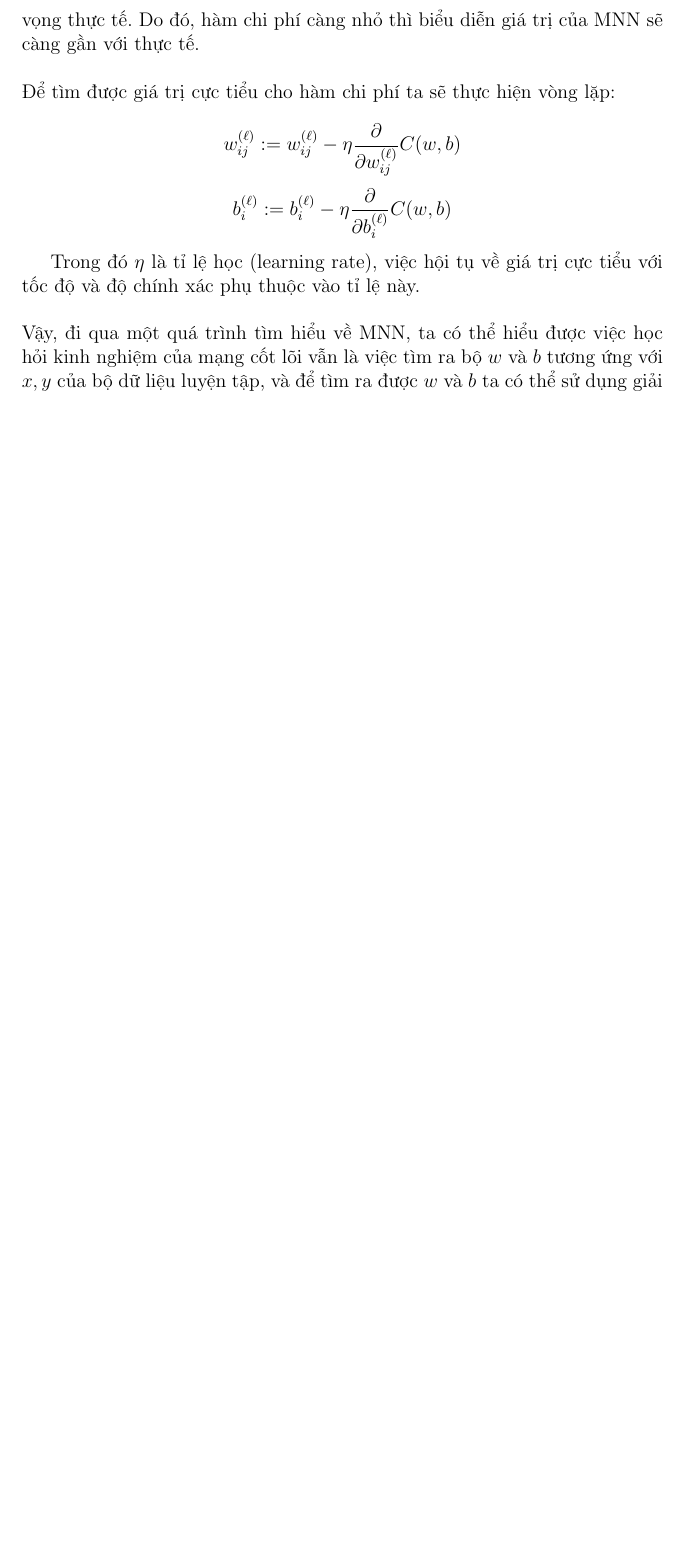
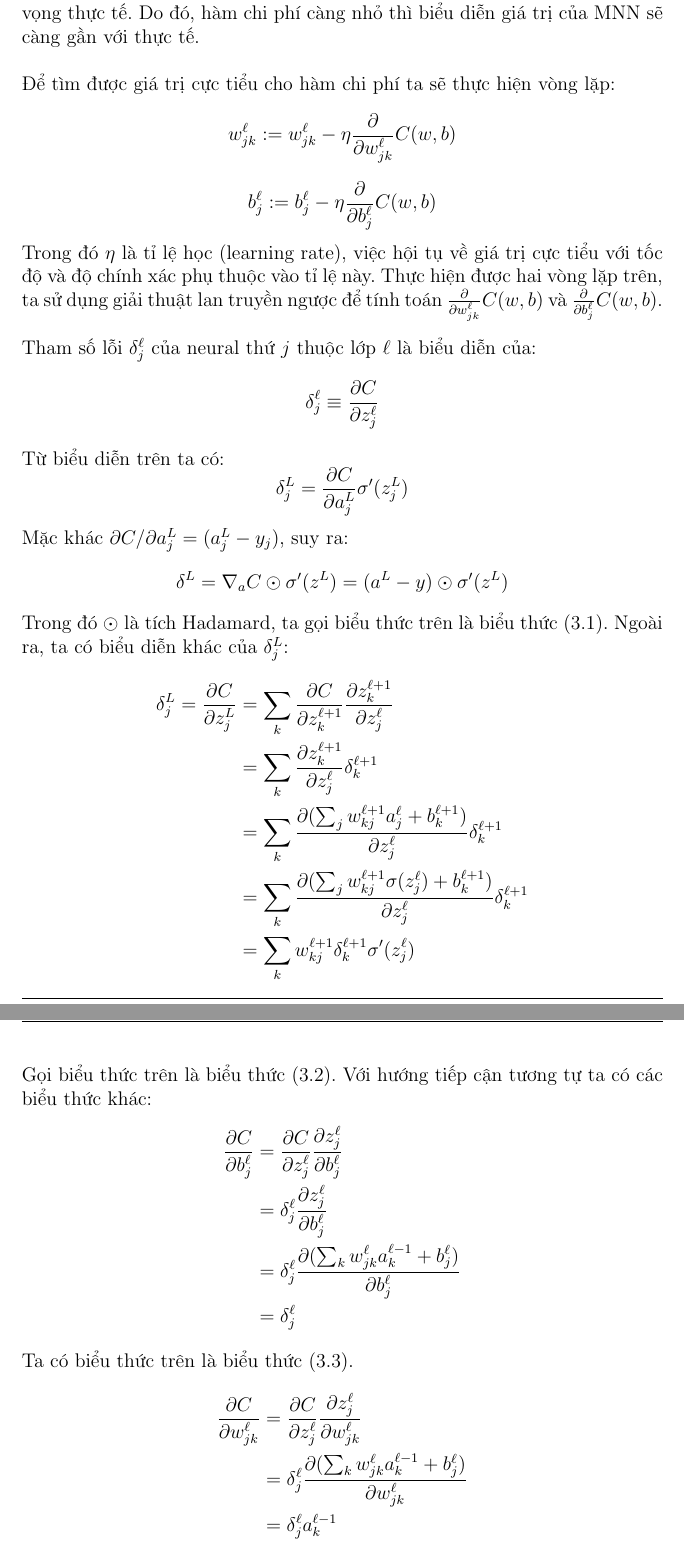
Before and after one commit to sontuphan/Thesis, a LaTeX thesis (Doc/thesis.tex, which reads Doc/C3_NenTangLT.tex): part of page 37 of 49 before the commit and two parts of pages 37 and 38 of 50 after it, the two joined at a grey line, cut so that both start at the same text, the shorter picture padded with empty space. Compiled offline with pdfLaTeX.

Commit message:
lan truyen nguoc

```diff
--- a/Doc/C3_NenTangLT.tex
+++ b/Doc/C3_NenTangLT.tex
@@ -532,17 +535,52 @@ liệu và giá trị $y=a$ là giá trị $y$ tính toán được từ $x$ v
 ta có thể hiểu được, hàm chi phí tính toán độ sai lệch của giá trị $a$ so với
 $y$ kỳ vọng thực tế. Do đó, hàm chi phí càng nhỏ thì biểu diễn giá trị của
 MNN sẽ càng gần với thực tế.\\\\
-Để tìm được giá trị cực tiểu cho hàm chi phí ta sẽ thực hiện vòng lặp:\\
+Để tìm được giá trị cực tiểu cho hàm chi phí ta sẽ thực hiện vòng lặp:
 \[
-  w_{ij}^{(\ell)}:=w_{ij}^{(\ell)}-\eta\frac{\partial}{\partial w_{ij}^{(\ell)}}C(w,b)
+  w_{jk}^\ell:=w_{jk}^\ell-\eta\frac{\partial}{\partial w_{jk}^\ell}C(w,b)
 \]
 \[
-  b_i^{(\ell)}:=b_i^{(\ell)}-\eta\frac{\partial}{\partial b_i^{(\ell)}}C(w,b)
+  b_j^\ell:=b_j^\ell-\eta\frac{\partial}{\partial b_j^\ell}C(w,b)
 \]
-
 Trong đó $\eta$ là tỉ lệ học (learning rate), việc hội tụ về giá trị cực tiểu
-với tốc độ và độ chính xác phụ thuộc vào tỉ lệ này.\\\\
-Vậy, đi qua một quá trình tìm hiểu về MNN, ta có thể hiểu được việc học hỏi
-kinh nghiệm của mạng cốt lõi vẫn là việc tìm ra bộ $w$ và $b$ tương ứng với
-${x, y}$ của bộ dữ liệu luyện tập, và để tìm ra được $w$ và $b$ ta có thể sử
-dụng giải thuật lan truyền ngược.
+với tốc độ và độ chính xác phụ thuộc vào tỉ lệ này. Thực hiện được hai vòng lặp
+trên, ta sử dụng giải thuật lan truyền ngược để tính toán
+$\frac{\partial}{\partial w_{jk}^\ell}C(w,b)$ và
+$\frac{\partial}{\partial b_j^\ell}C(w,b)$.\\\\
+Tham số lỗi $\delta_j^\ell$ của neural thứ $j$ thuộc lớp $\ell$ là biểu diễn
+của:
+\[
+  \delta_j^\ell \equiv \frac{\partial C}{\partial z_j^\ell}
+\]
+Từ biểu diễn trên ta có:
+\[
+  \delta_j^L = \frac{\partial C}{\partial a_j^L} \sigma'(z_j^L)
+\]
+Mặc khác $\partial C/\partial a_j^L = (a_j^L-y_j)$, suy ra:
+\[
+  \delta^L=\nabla_aC\odot\sigma'(z^L)=(a^L-y)\odot\sigma'(z^L)
+\]
+Trong đó $\odot$ là tích Hadamard, ta gọi biểu thức trên là biểu thức (3.1).
+Ngoài ra, ta có biểu diễn khác của $\delta_j^L$:
+\begin{align*}
+  \delta_j^L=\frac{\partial C}{\partial z_j^L}
+  &=\sum_k\frac{\partial C}{\partial z_k^{\ell+1}}\frac{\partial z_k^{\ell+1}}{\partial z_j^\ell}\\
+  &=\sum_k\frac{\partial z_k^{\ell+1}}{\partial z_j^\ell}\delta_k^{\ell+1}\\
+  &=\sum_k\frac{\partial(\sum_j w_{kj}^{\ell+1}a_j^\ell+b_k^{\ell+1})}{\partial z_j^\ell}\delta_k^{\ell+1}\\
+  &=\sum_k\frac{\partial(\sum_j w_{kj}^{\ell+1}\sigma(z_j^\ell)+b_k^{\ell+1})}{\partial z_j^\ell}\delta_k^{\ell+1}\\
+  &=\sum_k w_{kj}^{\ell+1}\delta_k^{\ell+1}\sigma'(z_j^\ell)
+\end{align*}
+Gọi biểu thức trên là biểu thức (3.2). Với hướng tiếp cận tương tự ta có các
+biểu thức khác:
+\begin{align*}
+  \frac{\partial C}{\partial b_j^\ell}&=\frac{\partial C}{\partial z_j^\ell}\frac{\partial z_j^\ell}{\partial b_j^\ell}\\
+  &=\delta_j^\ell\frac{\partial z_j^\ell}{\partial b_j^\ell}\\
+  &=\delta_j^\ell\frac{\partial(\sum_k w_{jk}^\ell a_k^{\ell-1} + b_j^\ell)}{\partial b_j^\ell}\\
+  &=\delta_j^\ell
+\end{align*}
+Ta có biểu thức trên là biểu thức (3.3).
+\begin{align*}
+  \frac{\partial C}{\partial w_{jk}^\ell}&=\frac{\partial C}{\partial z_j^\ell}\frac{\partial z_j^\ell}{\partial w_{jk}^\ell}\\
+  &=\delta_j^\ell\frac{\partial(\sum_k w_{jk}^\ell a_k^{\ell-1} + b_j^\ell)}{\partial w_{jk}^\ell}\\
+  &=\delta_j^\ell a_k^{\ell-1}
+\end{align*}
```
Also changed, not shown: Doc/thesis.pdf, Doc/C3_NenTangLT.tex (51 more changed lines), 8 other files.
